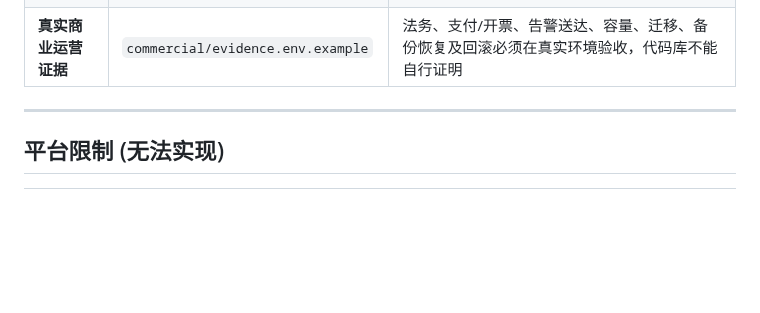
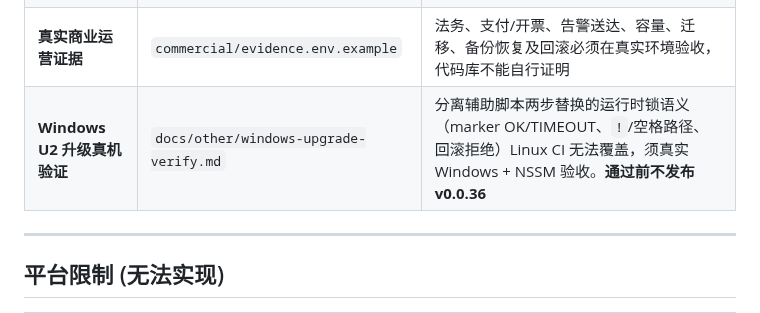
Before and after one commit to EasyIndie/EasyBot, a Markdown page: docs/other/todo-list.md, the part around one of its changes. Drawn GitHub-style; blank space fills up the shorter version.

```diff
--- a/docs/other/todo-list.md
+++ b/docs/other/todo-list.md
@@ -69,6 +69,7 @@
 | **应用进程内 TLS** | `crates/easybot-api/src/server.rs` | 明确不作为生产 TLS 终止点；`deploy/Caddyfile`/云负载均衡负责证书、HSTS 与 WebSocket 代理 |
 | **进程内多租户隔离** | `crates/easybot-core/src/auth/` | 当前采用“每客户独立实例与数据库”；不能把互不信任客户放进同一实例 |
 | **真实商业运营证据** | `commercial/evidence.env.example` | 法务、支付/开票、告警送达、容量、迁移、备份恢复及回滚必须在真实环境验收，代码库不能自行证明 |
+| **Windows U2 升级真机验证** | `docs/other/windows-upgrade-verify.md` | 分离辅助脚本两步替换的运行时锁语义（marker OK/TIMEOUT、`!`/空格路径、回滚拒绝）Linux CI 无法覆盖，须真实 Windows + NSSM 验收。**通过前不发布 v0.0.36** |
 
 ---
 
```
Also changed, not shown: other parts of docs/other/todo-list.md (+1 -1 lines), docs/other/windows-deployment.md (+3 -1 lines), docs/other/windows-upgrade-verify.md (added, +217 -0 lines).
